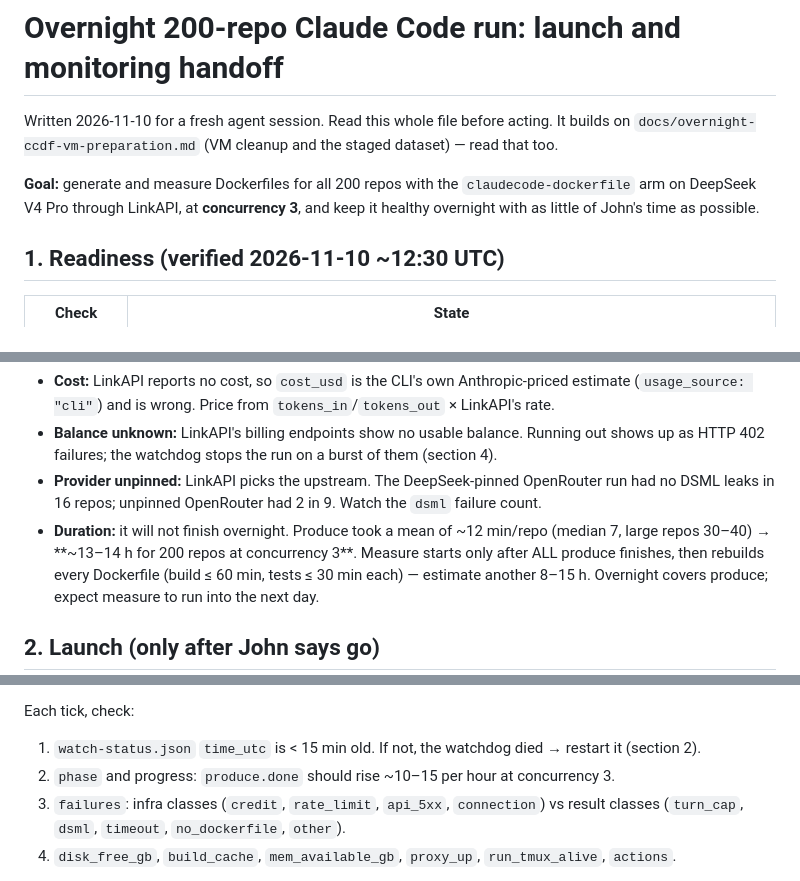
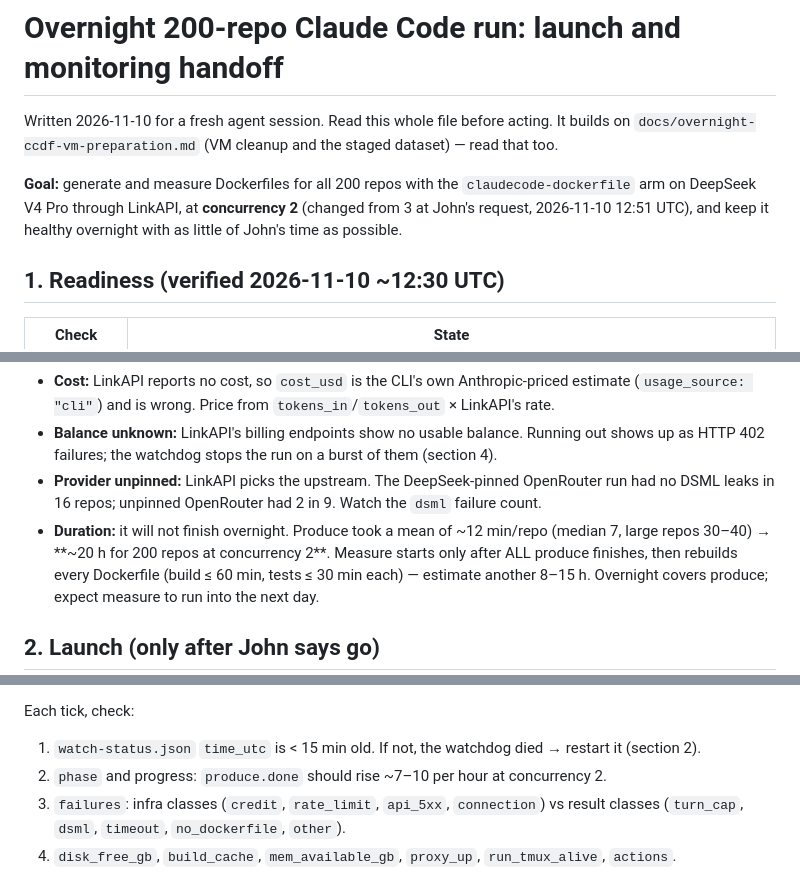
Before and after one commit to TheYoungling1/ratbench-runner-john, a Markdown page: docs/overnight-ccdf-run-handoff.md, 3 parts joined by grey strips. Drawn GitHub-style.

```diff
--- a/docs/overnight-ccdf-run-handoff.md
+++ b/docs/overnight-ccdf-run-handoff.md
@@ -4,7 +4,7 @@ Written 2026-11-10 for a fresh agent session. Read this whole file before acting
 `docs/overnight-ccdf-vm-preparation.md` (VM cleanup and the staged dataset) — read that too.
 
 **Goal:** generate and measure Dockerfiles for all 200 repos with the `claudecode-dockerfile` arm on
-DeepSeek V4 Pro through LinkAPI, at **concurrency 3**, and keep it healthy overnight with as little
+DeepSeek V4 Pro through LinkAPI, at **concurrency 2** (changed from 3 at John's request, 2026-11-10 12:51 UTC), and keep it healthy overnight with as little
 of John's time as possible.
 
 ## 1. Readiness (verified 2026-11-10 ~12:30 UTC)
@@ -28,7 +28,7 @@ of John's time as possible.
 - **Provider unpinned:** LinkAPI picks the upstream. The DeepSeek-pinned OpenRouter run had no
   DSML leaks in 16 repos; unpinned OpenRouter had 2 in 9. Watch the `dsml` failure count.
 - **Duration:** it will not finish overnight. Produce took a mean of ~12 min/repo (median 7, large
-  repos 30–40) → **~13–14 h for 200 repos at concurrency 3**. Measure starts only after ALL produce
+  repos 30–40) → **~20 h for 200 repos at concurrency 2**. Measure starts only after ALL produce
   finishes, then rebuilds every Dockerfile (build ≤ 60 min, tests ≤ 30 min each) — estimate another
   8–15 h. Overnight covers produce; expect measure to run into the next day.
 
@@ -78,7 +78,7 @@ Wake-up pacing: **1200 s** during the first 2 h (problems show early), then **18
 
 Each tick, check:
 1. `watch-status.json` `time_utc` is < 15 min old. If not, the watchdog died → restart it (section 2).
-2. `phase` and progress: `produce.done` should rise ~10–15 per hour at concurrency 3.
+2. `phase` and progress: `produce.done` should rise ~7–10 per hour at concurrency 2.
 3. `failures`: infra classes (`credit`, `rate_limit`, `api_5xx`, `connection`) vs result classes
    (`turn_cap`, `dsml`, `timeout`, `no_dockerfile`, `other`).
 4. `disk_free_gb`, `build_cache`, `mem_available_gb`, `proxy_up`, `run_tmux_alive`, `actions`.
```
Also changed, not shown: other parts of docs/overnight-ccdf-run-handoff.md (+12 -4 lines).
